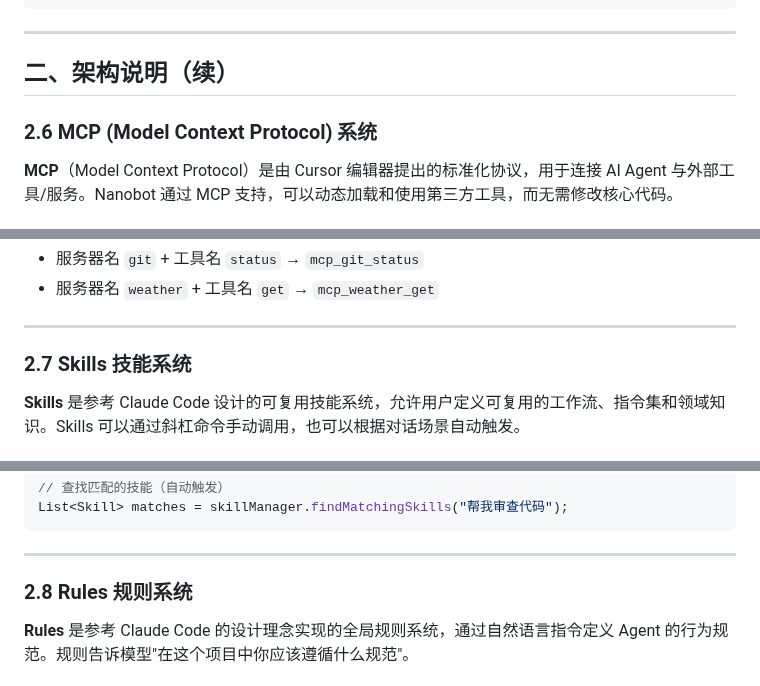
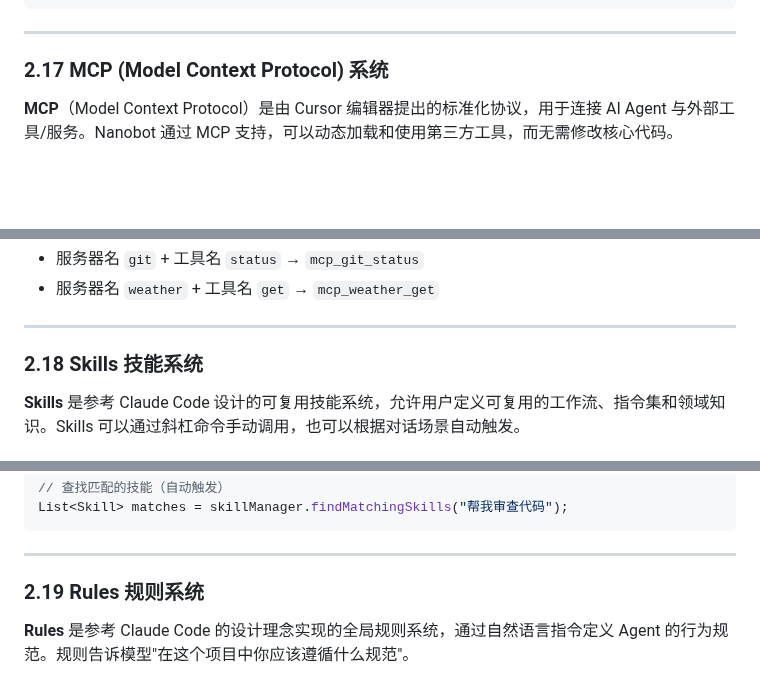
Before and after one commit to ztkyaojiayou/mynanobot-java, a Markdown page: ARCHITECTURE_AND_LEARNING_ROADMAP.md, 3 parts joined by grey strips. Rendered like a GitHub page; blank space fills up the shorter version.

```diff
--- a/ARCHITECTURE_AND_LEARNING_ROADMAP.md
+++ b/ARCHITECTURE_AND_LEARNING_ROADMAP.md
@@ -1019,9 +1023,7 @@ public class MCPToolWrapper implements Tool {
 
 ---
 
-## 二、架构说明（续）
-
-### 2.6 MCP (Model Context Protocol) 系统
+### 2.17 MCP (Model Context Protocol) 系统
 
 **MCP**（Model Context Protocol）是由 Cursor 编辑器提出的标准化协议，用于连接 AI Agent 与外部工具/服务。Nanobot 通过 MCP 支持，可以动态加载和使用第三方工具，而无需修改核心代码。
 
@@ -1098,7 +1100,7 @@ public class MCPToolWrapper implements Tool {
 
 ---
 
-### 2.7 Skills 技能系统
+### 2.18 Skills 技能系统
 
 **Skills** 是参考 Claude Code 设计的可复用技能系统，允许用户定义可复用的工作流、指令集和领域知识。Skills 可以通过斜杠命令手动调用，也可以根据对话场景自动触发。
 
@@ -1234,7 +1236,7 @@ List<Skill> matches = skillManager.findMatchingSkills("帮我审查代码");
 
 ---
 
-### 2.8 Rules 规则系统
+### 2.19 Rules 规则系统
 
 **Rules** 是参考 Claude Code 的设计理念实现的全局规则系统，通过自然语言指令定义 Agent 的行为规范。规则告诉模型"在这个项目中你应该遵循什么规范"。
 
```
Also changed, not shown: other parts of ARCHITECTURE_AND_LEARNING_ROADMAP.md (+6 -2 lines).
